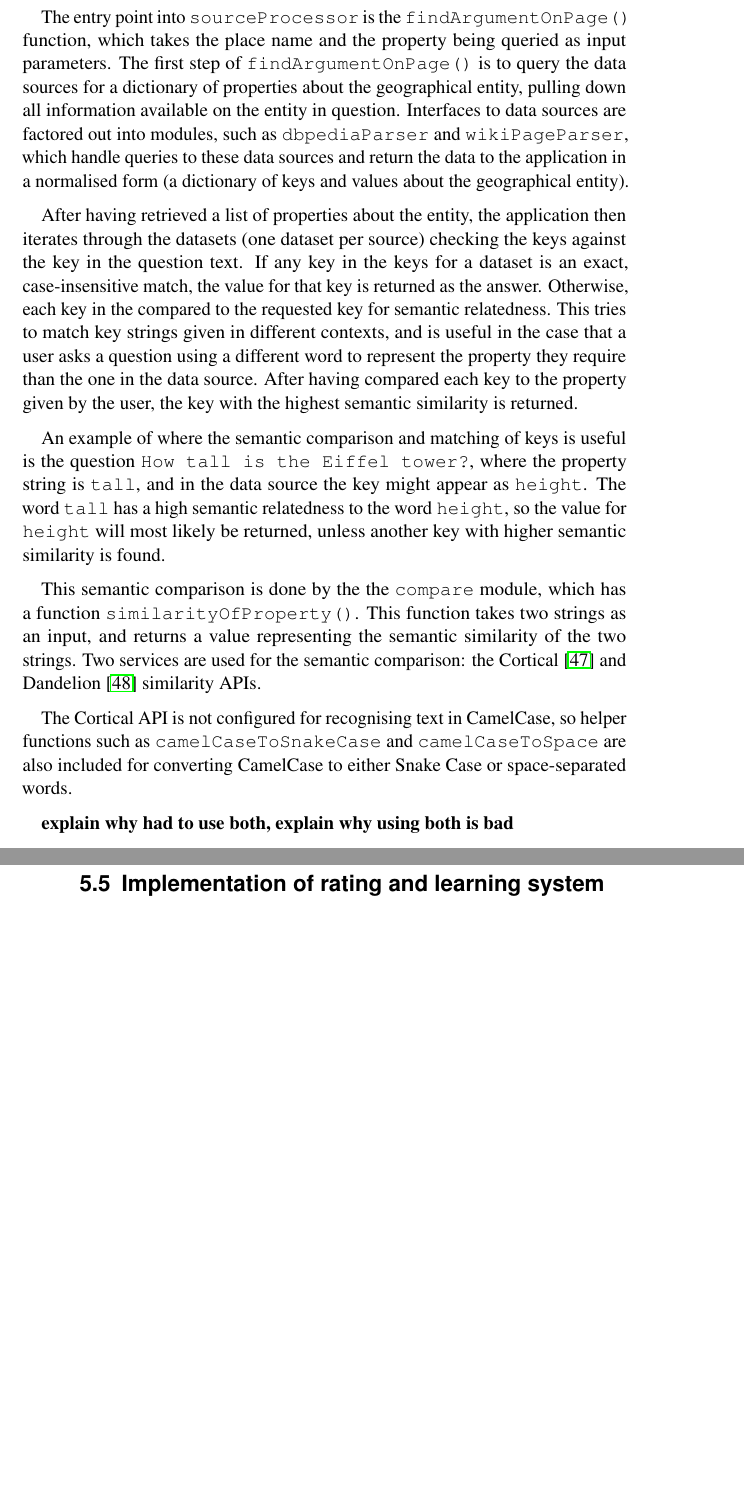
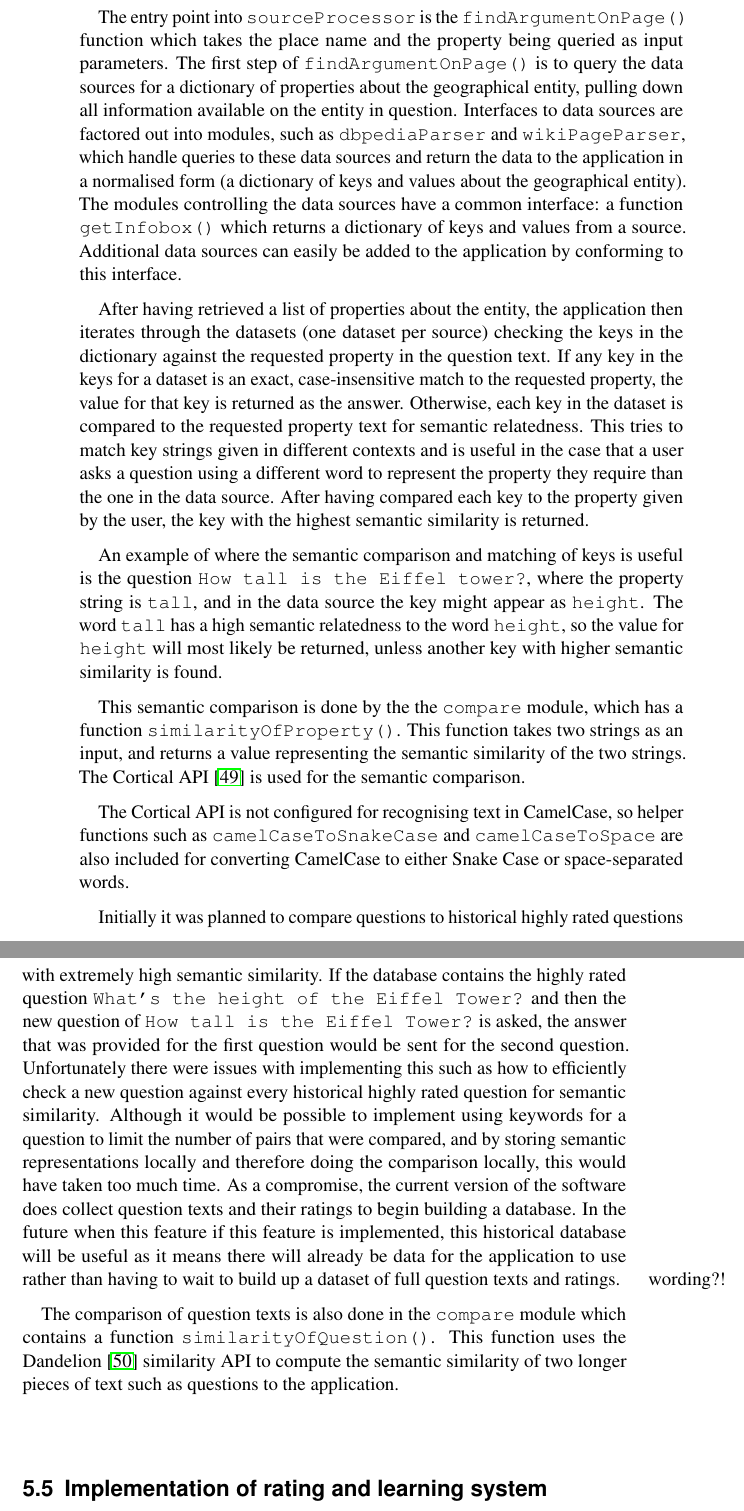
Before and after one commit to samheather/Dissertation, a LaTeX thesis (Report/Report.tex): two parts of pages 55 and 56 of 81 before the commit and two parts of pages 56 and 57 of 82 after it, joined at a grey line, cut so that both start at the same text, the shorter picture padded with empty space. Compiled offline with pdfLaTeX.

Commit message:
Fixing small TODOs such URL footnotes

```diff
--- a/Report/Report.tex
+++ b/Report/Report.tex
@@ -813,17 +808,17 @@ After having identified the place and the property of that place in the question
 
-The entry point into \texttt{sourceProcessor} is the \texttt{findArgumentOnPage()} function, which takes the place name and the property being queried as input parameters. The first step of \texttt{findArgumentOnPage()} is to query the data sources for a dictionary of properties about the geographical entity, pulling down all information available on the entity in question. Interfaces to data sources are factored out into modules, such as \texttt{dbpediaParser} and \texttt{wikiPageParser}, which handle queries to these data sources and return the data to the application in a normalised form (a dictionary of keys and values about the geographical entity).
+The entry point into \texttt{sourceProcessor} is the \texttt{findArgumentOnPage()} function which takes the place name and the property being queried as input parameters. The first step of \texttt{findArgumentOnPage()} is to query the data sources for a dictionary of properties about the geographical entity, pulling down all information available on the entity in question. Interfaces to data sources are factored out into modules, such as \texttt{dbpediaParser} and \texttt{wikiPageParser}, which handle queries to these data sources and return the data to the application in a normalised form (a dictionary of keys and values about the geographical entity). The modules controlling the data sources have a common interface: a function \texttt{getInfobox()} which returns a dictionary of keys and values from a source. Additional data sources can easily be added to the application by conforming to this interface.
 
-After having retrieved a list of properties about the entity, the application then iterates through the datasets (one dataset per source) checking the keys against the key in the question text. If any key in the keys for a dataset is an exact, case-insensitive match, the value for that key is returned as the answer. Otherwise, each key in the compared to the requested key for semantic relatedness. This tries to match key strings given in different contexts, and is useful in the case that a user asks a question using a different word to represent the property they require than the one in the data source. After having compared each key to the property given by the user, the key with the highest semantic similarity is returned.
+After having retrieved a list of properties about the entity, the application then iterates through the datasets (one dataset per source) checking the keys in the dictionary against the requested property in the question text. If any key in the keys for a dataset is an exact, case-insensitive match to the requested property, the value for that key is returned as the answer. Otherwise, each key in the dataset is compared to the requested property text for semantic relatedness. This tries to match key strings given in different contexts and is useful in the case that a user asks a question using a different word to represent the property they require than the one in the data source. After having compared each key to the property given by the user, the key with the highest semantic similarity is returned.
 
 An example of where the semantic comparison and matching of keys is useful is the question \texttt{How tall is the Eiffel tower?}, where the property string is \texttt{tall}, and in the data source the key might appear as \texttt{height}. The word \texttt{tall} has a high semantic relatedness to the word \texttt{height}, so the value for \texttt{height} will most likely be returned, unless another key with higher semantic similarity is found.
 
-This semantic comparison is done by the the \texttt{compare} module, which has a function \texttt{similarityOfProperty()}. This function takes two strings as an input, and returns a value representing the semantic similarity of the two strings. Two services are used for the semantic comparison: the Cortical~\cite{serviceCorticalSim} and Dandelion~\cite{serviceDandelionSim} similarity APIs.
+This semantic comparison is done by the the \texttt{compare} module, which has a function \texttt{similarityOfProperty()}. This function takes two strings as an input, and returns a value representing the semantic similarity of the two strings. The Cortical API~\cite{serviceCorticalSim} is used for the semantic comparison.
 
 The Cortical API is not configured for recognising text in CamelCase, so helper functions such as \texttt{camelCaseToSnakeCase} and \texttt{camelCaseToSpace} are also included for converting CamelCase to either Snake Case or space-separated words.
 
-% TODO --- - explain why had to use both, explain why using both is bad
-% also talk about issues with compare module, multiple services etc, here
-{\bf explain why had to use both, explain why using both is bad}
+Initially it was planned to compare questions to historical highly rated questions with extremely high semantic similarity. If the database contains the highly rated question \texttt{What's the height of the Eiffel Tower?} and then the new question of \texttt{How tall is the Eiffel Tower?} is asked, the answer that was provided for the first question would be sent for the second question. Unfortunately there were issues with implementing this such as how to efficiently check a new question against every historical highly rated question for semantic similarity. Although it would be possible to implement using keywords for a question to limit the number of pairs that were compared, and by storing semantic representations locally and therefore doing the comparison locally, this would have taken too much time. As a compromise, the current version of the software does collect question texts and their ratings to begin building a database. In the future when this feature if this feature is implemented, this historical database will be useful as it means there will already be data for the application to use rather than having to wait to build up a dataset of full question texts and ratings.\marginnote{wording?!}
+
+The comparison of question texts is also done in the \texttt{compare} module which contains a function \texttt{similarityOfQuestion()}. This function uses the Dandelion~\cite{serviceDandelionSim} similarity API to compute the semantic similarity of two longer pieces of text such as questions to the application.
 
 \section{Implementation of rating and learning system}
 % TODO XXX - write this
```
Also changed, not shown: Report/mybib.bib (+1 -1 lines), Report/Report.pdf, Report/Report.tex (15 more changed lines), 5 other files.
